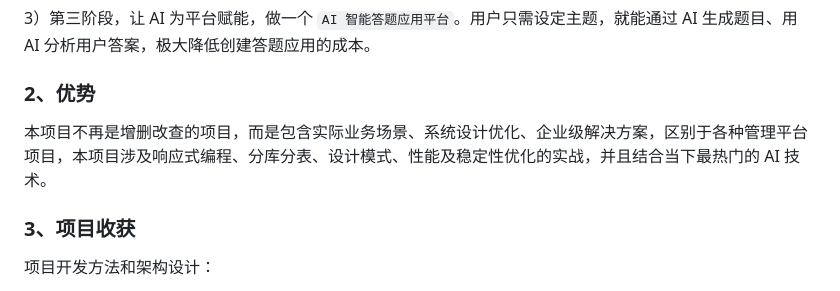
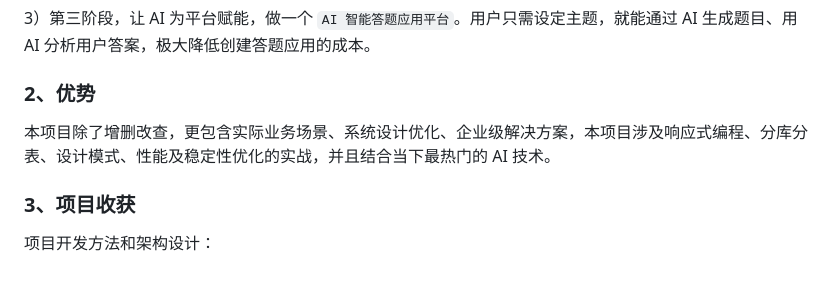
Before and after one commit to ouyangtn/yangndadaProd_public, a Markdown page: README.md, the part around the change. GitHub-like rendering.

```diff
--- a/README.md
+++ b/README.md
@@ -18,7 +18,7 @@
 
 ### 2、优势
 
-本项目不再是增删改查的项目，而是包含实际业务场景、系统设计优化、企业级解决方案，区别于各种管理平台项目，本项目涉及响应式编程、分库分表、设计模式、性能及稳定性优化的实战，并且结合当下最热门的 AI 技术。
+本项目除了增删改查，更包含实际业务场景、系统设计优化、企业级解决方案，本项目涉及响应式编程、分库分表、设计模式、性能及稳定性优化的实战，并且结合当下最热门的 AI 技术。
 
 ### 3、项目收获
 
```
